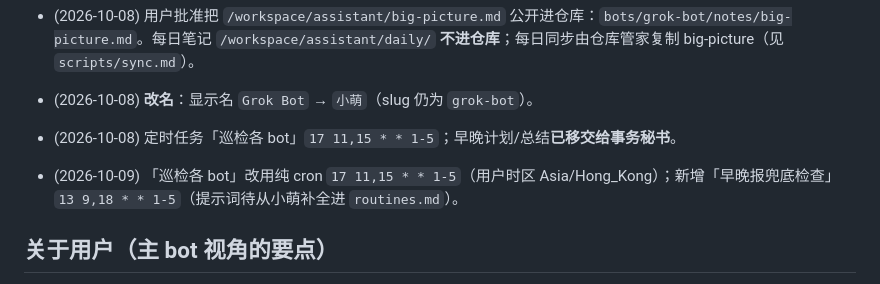
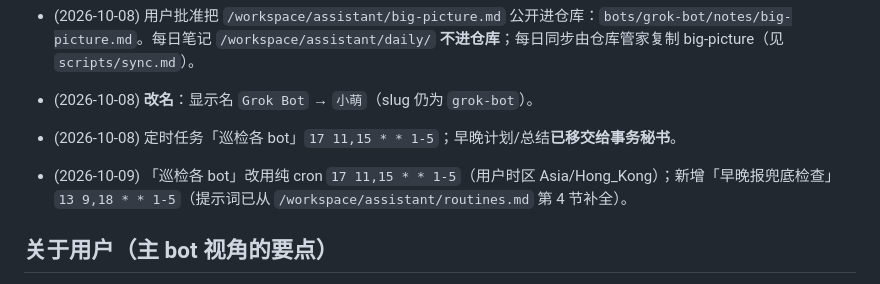
Before and after one commit to ZMGID/grokbot-home, a Markdown page: bots/grok-bot/CONTEXT.md, the part around the change. Rendered like a GitHub page.

```diff
--- a/bots/grok-bot/CONTEXT.md
+++ b/bots/grok-bot/CONTEXT.md
@@ -9,7 +9,7 @@
 - (2026-10-08) 用户批准把 `/workspace/assistant/big-picture.md` 公开进仓库：`bots/grok-bot/notes/big-picture.md`。每日笔记 `/workspace/assistant/daily/` **不进仓库**；每日同步由仓库管家复制 big-picture（见 `scripts/sync.md`）。
 - (2026-10-08) **改名**：显示名 `Grok Bot` → `小萌`（slug 仍为 `grok-bot`）。
 - (2026-10-08) 定时任务「巡检各 bot」`17 11,15 * * 1-5`；早晚计划/总结**已移交给事务秘书**。
-- (2026-10-09) 「巡检各 bot」改用纯 cron `17 11,15 * * 1-5`（用户时区 Asia/Hong_Kong）；新增「早晚报兜底检查」`13 9,18 * * 1-5`（提示词待从小萌补全进 `routines.md`）。
+- (2026-10-09) 「巡检各 bot」改用纯 cron `17 11,15 * * 1-5`（用户时区 Asia/Hong_Kong）；新增「早晚报兜底检查」`13 9,18 * * 1-5`（提示词已从 `/workspace/assistant/routines.md` 第 4 节补全）。
 
 ## 关于用户（主 bot 视角的要点）
 - 用中文交流，Grok Bot 账号多个、轮换使用，GitHub `ZMGID`。
```
Also changed, not shown: bots/grok-bot/routines.md (+6 -4 lines).
